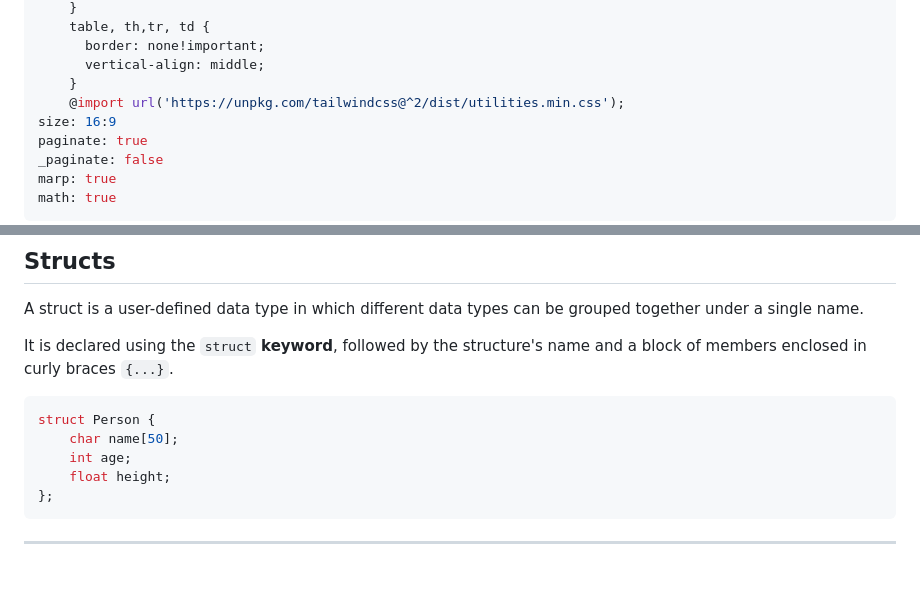
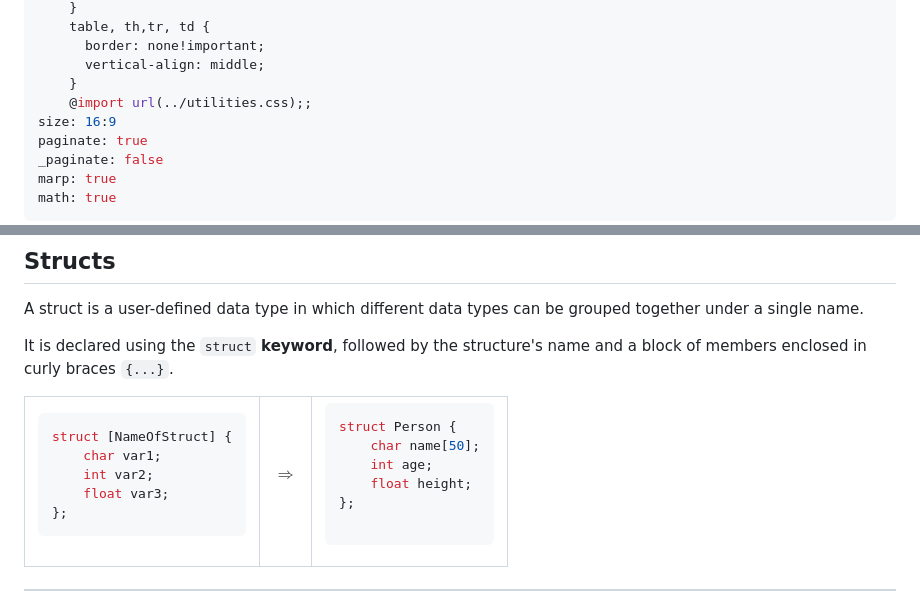
Before and after one commit to UniOfGreenwich/ELEE1147_Lectures, a Markdown page: content/UnionsAndStructs/UnionsAndStructs.md, 2 parts joined by grey strips. Drawn GitHub-style.

Commit message:
mod: small modification

````diff
--- a/content/UnionsAndStructs/UnionsAndStructs.md
+++ b/content/UnionsAndStructs/UnionsAndStructs.md
@@ -21,7 +21,7 @@ style: |
       border: none!important;
       vertical-align: middle;
     }
-    @import url('https://unpkg.com/tailwindcss@^2/dist/utilities.min.css');
+    @import url(../utilities.css);;
 size: 16:9
 paginate: true
 _paginate: false
@@ -54,10 +54,30 @@ A struct is a user-defined data type in which different data types can be groupe
 
 It is declared using the `struct` **keyword**, followed by the structure's name and a block of members enclosed in curly braces `{...}`.
 
+<table align=center style="font-size:28px">
+<tr>
+<td>
+
+```c
+struct [NameOfStruct] {
+    char var1;
+    int var2;
+    float var3;
+};
+```
+</td>
+<td>
+
+$\Rightarrow$
+
+</td>
+<td>
+
 ```c
 struct Person {
     char name[50];
     int age;
     float height;
 };
+
 ```
````
Also changed, not shown: other parts of content/UnionsAndStructs/UnionsAndStructs.md (+6 -3 lines).
